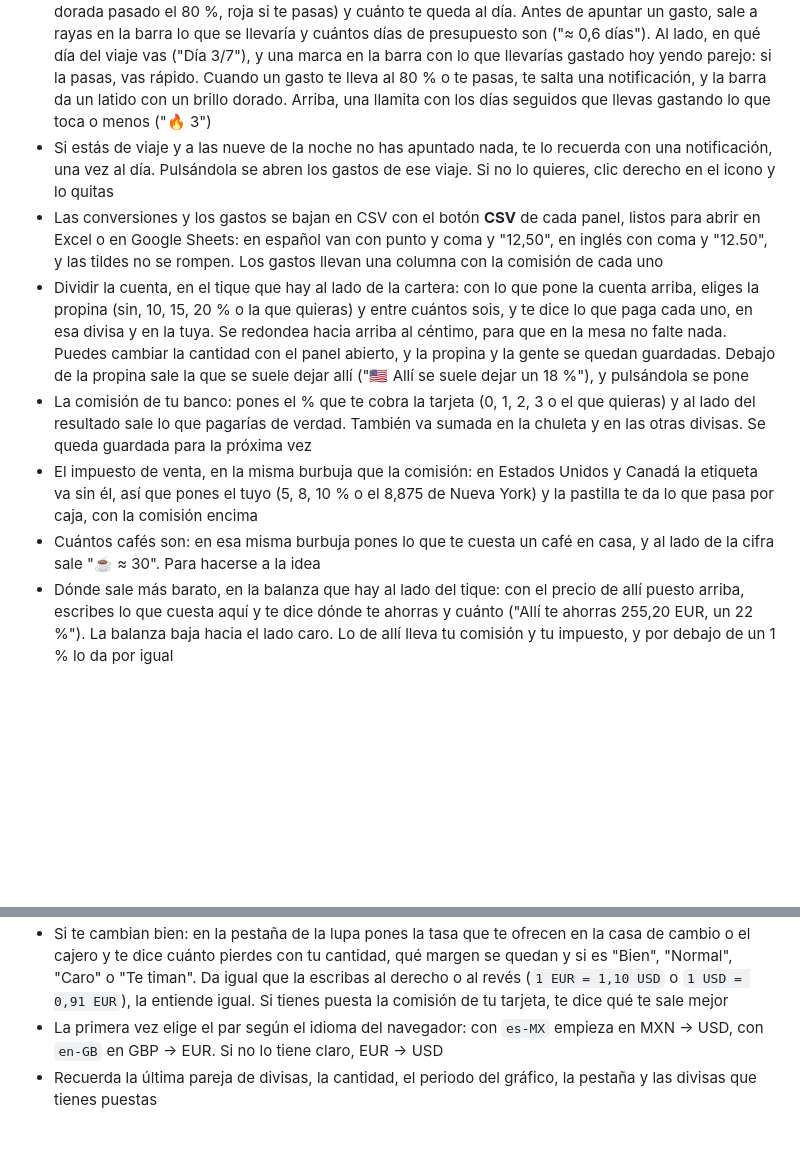
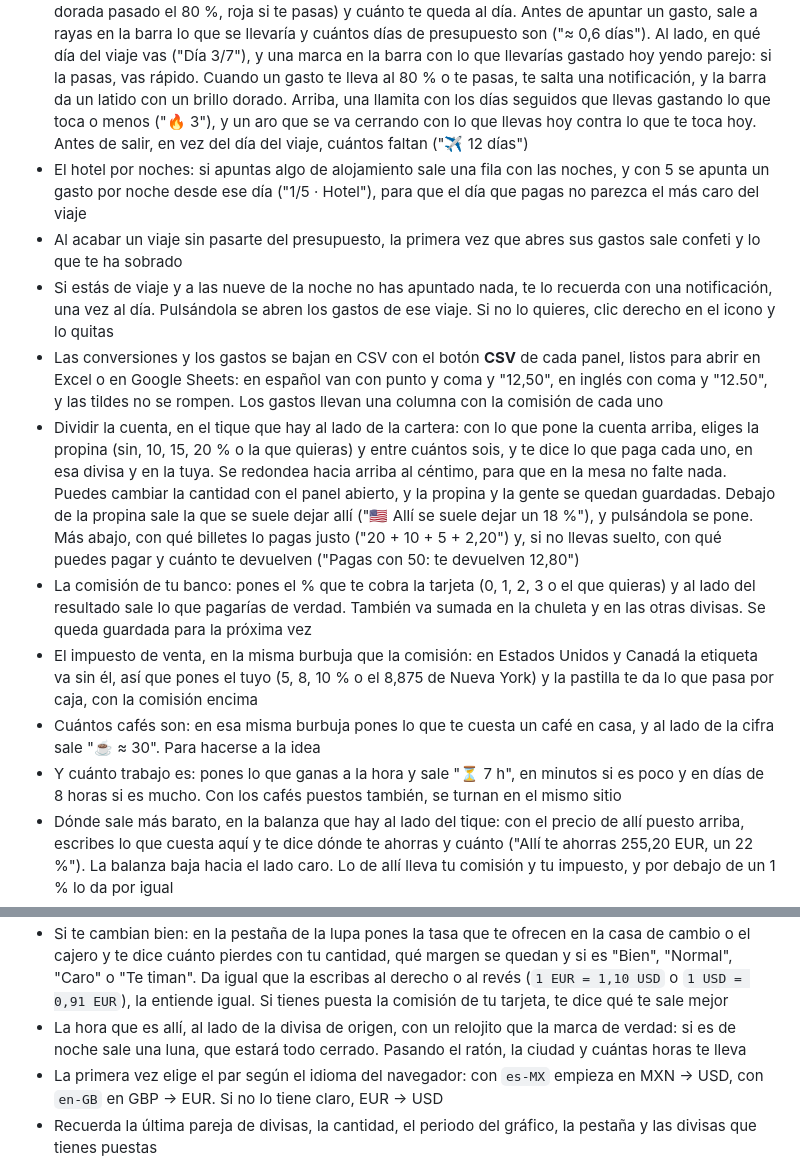
Before and after one commit to SergioCayetano232/ConversorDivisas, a Markdown page: README.md, 2 parts joined by grey strips. Rendered like a GitHub page; blank space fills up the shorter version.

Commit message:
docs: contar en el README las ocho mejoras nuevas

```diff
--- a/README.md
+++ b/README.md
@@ -98,7 +98,14 @@ que necesitaba una conversión rápida. Ahora es un clic en la barra del navegad
   gastado hoy yendo parejo: si la pasas, vas rápido. Cuando un gasto te lleva
   al 80 % o te pasas, te salta una notificación, y la barra da un latido con
   un brillo dorado. Arriba, una llamita con los días seguidos que llevas
-  gastando lo que toca o menos ("🔥 3")
+  gastando lo que toca o menos ("🔥 3"), y un aro que se va cerrando con lo que
+  llevas hoy contra lo que te toca hoy. Antes de salir, en vez del día del
+  viaje, cuántos faltan ("✈ 12 días")
+- El hotel por noches: si apuntas algo de alojamiento sale una fila con las
+  noches, y con 5 se apunta un gasto por noche desde ese día ("1/5 · Hotel"),
+  para que el día que pagas no parezca el más caro del viaje
+- Al acabar un viaje sin pasarte del presupuesto, la primera vez que abres sus
+  gastos sale confeti y lo que te ha sobrado
 - Si estás de viaje y a las nueve de la noche no has apuntado nada, te lo
   recuerda con una notificación, una vez al día. Pulsándola se abren los gastos
   de ese viaje. Si no lo quieres, clic derecho en el icono y lo quitas
@@ -112,7 +119,10 @@ que necesitaba una conversión rápida. Ahora es un clic en la barra del navegad
   tuya. Se redondea hacia arriba al céntimo, para que en la mesa no falte nada.
   Puedes cambiar la cantidad con el panel abierto, y la propina y la gente se
   quedan guardadas. Debajo de la propina sale la que se suele dejar allí
-  ("🇺🇸 Allí se suele dejar un 18 %"), y pulsándola se pone
+  ("🇺🇸 Allí se suele dejar un 18 %"), y pulsándola se pone. Más abajo, con
+  qué billetes lo pagas justo ("20 + 10 + 5 + 2,20") y, si no llevas suelto,
+  con qué puedes pagar y cuánto te devuelven ("Pagas con 50: te devuelven
+  12,80")
 - La comisión de tu banco: pones el % que te cobra la tarjeta (0, 1, 2, 3 o el
   que quieras) y al lado del resultado sale lo que pagarías de verdad. También
   va sumada en la chuleta y en las otras divisas. Se queda guardada para la
@@ -123,6 +133,9 @@ que necesitaba una conversión rápida. Ahora es un clic en la barra del navegad
   encima
 - Cuántos cafés son: en esa misma burbuja pones lo que te cuesta un café en
   casa, y al lado de la cifra sale "☕ ≈ 30". Para hacerse a la idea
+- Y cuánto trabajo es: pones lo que ganas a la hora y sale "⏳ 7 h", en
+  minutos si es poco y en días de 8 horas si es mucho. Con los cafés puestos
+  también, se turnan en el mismo sitio
 - Dónde sale más barato, en la balanza que hay al lado del tique: con el precio
   de allí puesto arriba, escribes lo que cuesta aquí y te dice dónde te ahorras
   y cuánto ("Allí te ahorras 255,20 EUR, un 22 %"). La balanza baja hacia el
@@ -177,6 +190,9 @@ que necesitaba una conversión rápida. Ahora es un clic en la barra del navegad
   que la escribas al derecho o al revés (`1 EUR = 1,10 USD` o `1 USD = 0,91
   EUR`), la entiende igual. Si tienes puesta la comisión de tu tarjeta, te dice
   qué te sale mejor
+- La hora que es allí, al lado de la divisa de origen, con un relojito que la
+  marca de verdad: si es de noche sale una luna, que estará todo cerrado.
+  Pasando el ratón, la ciudad y cuántas horas te lleva
 - La primera vez elige el par según el idioma del navegador: con `es-MX` empieza
   en MXN → USD, con `en-GB` en GBP → EUR. Si no lo tiene claro, EUR → USD
 - Recuerda la última pareja de divisas, la cantidad, el periodo del gráfico,
```
